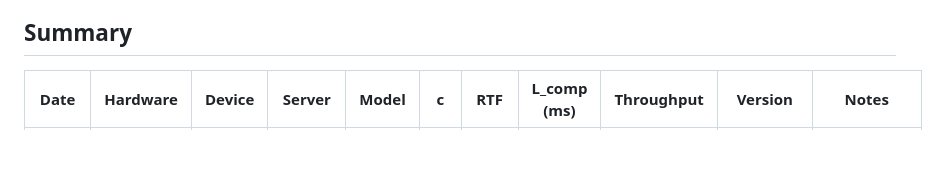
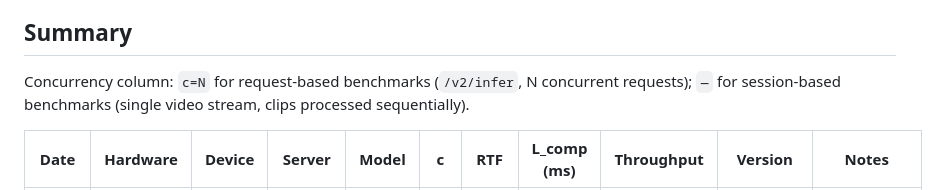
Before and after one commit to fzdarsky/vjepa2-demo, a Markdown page: benchmark/BENCHMARKS.md, the part around one of its changes. Drawn GitHub-style; blank space fills up the shorter version.

Commit message:
docs(benchmark): clarify concurrency column for session vs request benchmarks
Co-Authored-By: Claude Opus 4.6 <noreply@anthropic.com>

```diff
--- a/benchmark/BENCHMARKS.md
+++ b/benchmark/BENCHMARKS.md
@@ -4,5 +4,8 @@ Last updated: 2026-06-07
 
 ## Summary
+
+Concurrency column: `c=N` for request-based benchmarks (`/v2/infer`, N concurrent requests);
+`—` for session-based benchmarks (single video stream, clips processed sequentially).
 
 | Date | Hardware | Device | Server | Model | c | RTF | L_comp (ms) | Throughput | Version | Notes |
 | ---- | -------- | ------ | ------ | ----- | - | --- | ----------- | ---------- | ------- | ----- |
```
Also changed, not shown: other parts of benchmark/BENCHMARKS.md (+1 -1 lines).
